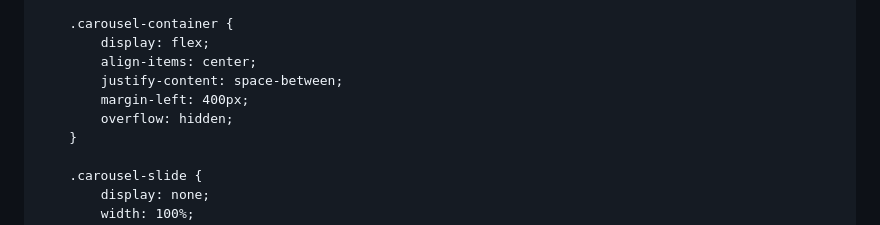
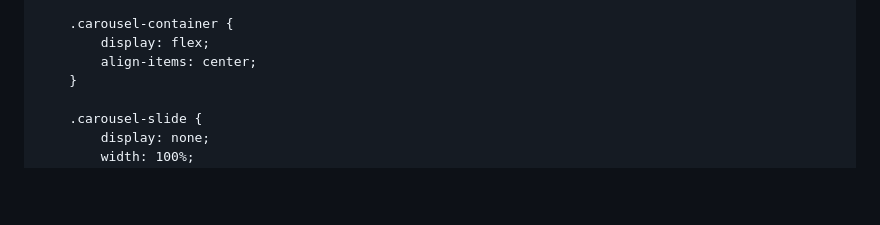
Before and after one commit to RenataJosipovic/RenataJosipovic.github.io, a Markdown page: README.md, the part around the change printed below. Drawn GitHub-style; blank space fills up the shorter version.

```diff
--- a/README.md
+++ b/README.md
@@ -84,9 +84,6 @@
         .carousel-container {
             display: flex;
             align-items: center;
-            justify-content: space-between;
-            margin-left: 400px;
-            overflow: hidden;
         }
 
         .carousel-slide {
```
Also changed, not shown: other parts of README.md (+0 -1 lines).
